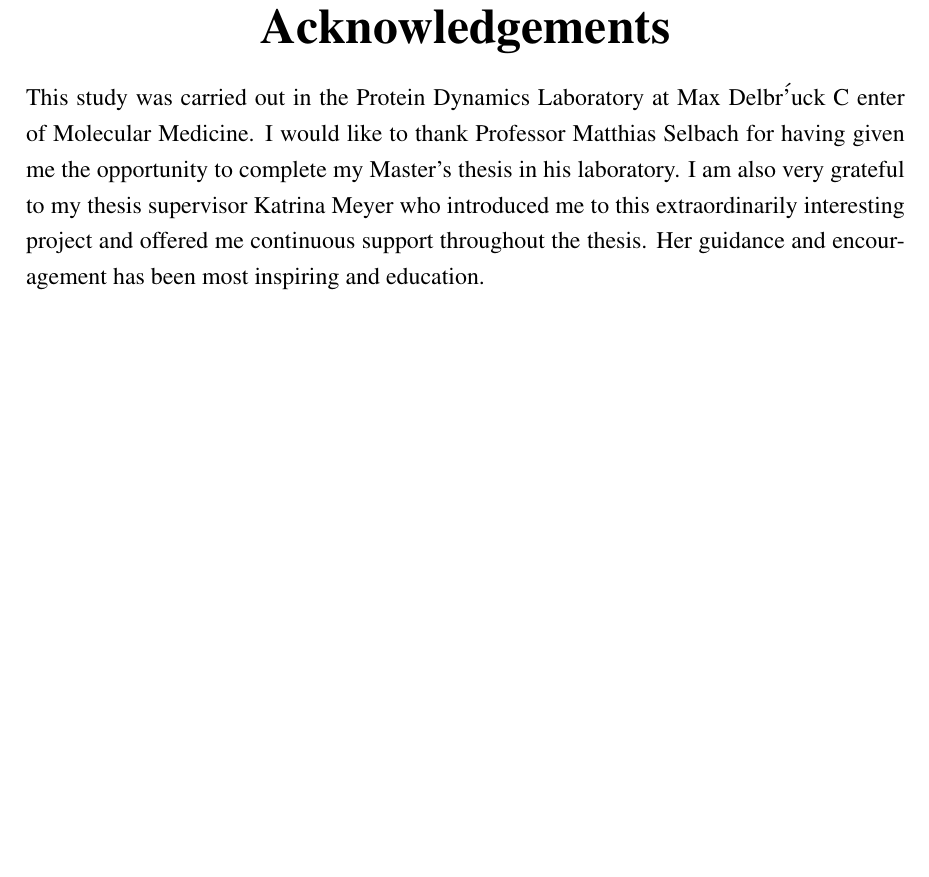
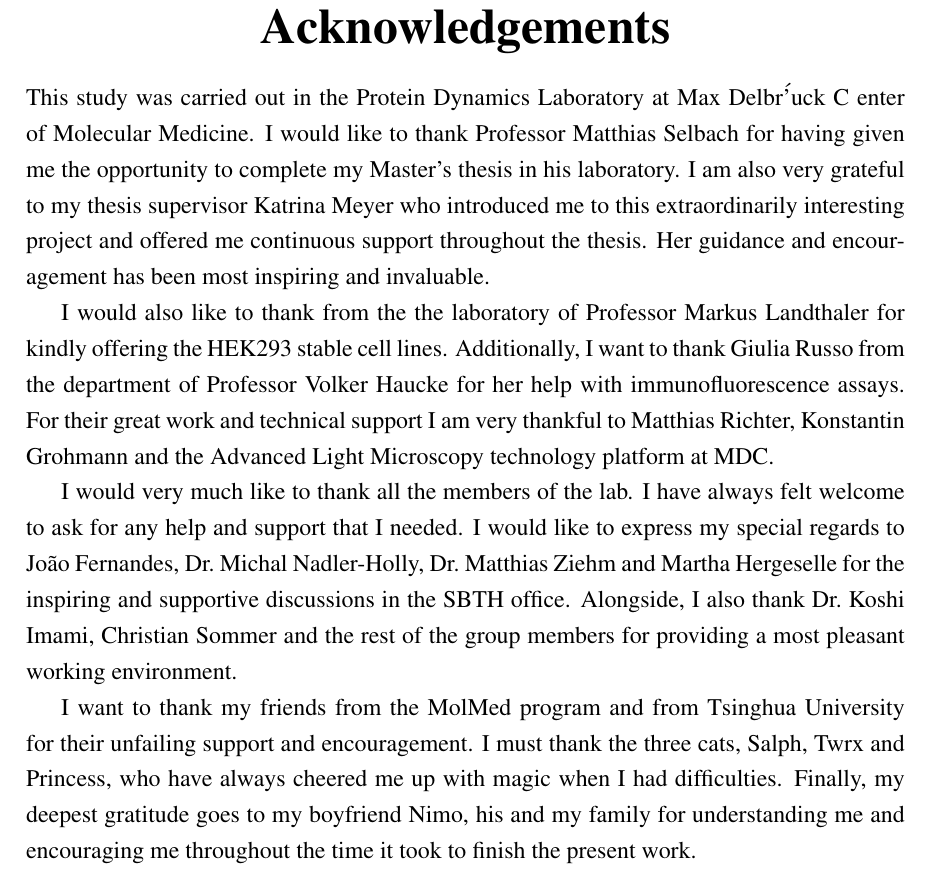
Before and after one commit to Scarlett-BJ/Thesis, a LaTeX thesis (thesis_1/main.tex): part of page 27 of 31, cut so that both start at the same text, the shorter picture padded with empty space. Compiled offline with pdfLaTeX.

Commit message:
acknowledgement

```diff
--- a/thesis_1/main.tex
+++ b/thesis_1/main.tex
@@ -281,7 +281,16 @@ In this study we used stable inducible HEK293 cells to further investigate the e
 
 \begin{acknowledgements}
 \addchaptertocentry{\acknowledgementname} % Add the acknowledgements to the table of contents
-This study was carried out in the Protein Dynamics Laboratory at Max Delbr\''{u}ck C	enter of Molecular Medicine. I would like to thank Professor Matthias Selbach for having given me the opportunity to complete my Master's thesis in his laboratory. I am also very grateful to my thesis supervisor Katrina Meyer who introduced me to this extraordinarily interesting project and offered me continuous support throughout the thesis. Her guidance and encouragement has been most inspiring and education.
+This study was carried out in the Protein Dynamics Laboratory at Max Delbr\''{u}ck C	enter of Molecular Medicine. I would like to thank Professor Matthias Selbach for having given me the opportunity to complete my Master's thesis in his laboratory. I am also very grateful to my thesis supervisor Katrina Meyer who introduced me to this extraordinarily interesting project and offered me continuous support throughout the thesis. Her guidance and encouragement has been most inspiring and invaluable.
+
+I would also like to thank
+%xxx
+from the the laboratory of Professor Markus Landthaler for kindly offering the HEK293 stable cell lines. Additionally, I want to thank Giulia Russo from the department of Professor Volker Haucke for her help with immunofluorescence assays. For their great work and technical support I am very thankful to Matthias Richter, Konstantin Grohmann and the Advanced Light Microscopy technology platform at MDC.
+
+I would very much like to thank all the members of the lab. I have always felt welcome to ask for any help and support that I needed. I would like to express my special regards to Jo\~{a}o Fernandes, Dr.\ Michal Nadler-Holly, Dr.\ Matthias Ziehm and Martha Hergeselle for the inspiring and supportive discussions in the SBTH office. Alongside, I also thank Dr.\ Koshi Imami, Christian Sommer and the rest of the group members for providing a most pleasant working environment.
+
+I want to thank my friends from the MolMed program and from Tsinghua University for their unfailing support and encouragement. I must thank the three cats, Salph, Twrx and Princess, who have always cheered me up with magic when I had difficulties. Finally, my deepest gratitude goes to my boyfriend Nimo, his and my family for understanding me and encouraging me throughout the time it took to finish the present work.
+
 \end{acknowledgements}
 
 %----------------------------------------------------------------------------------------
```
Also changed, not shown: thesis_1/main.pdf, 2 other files.
